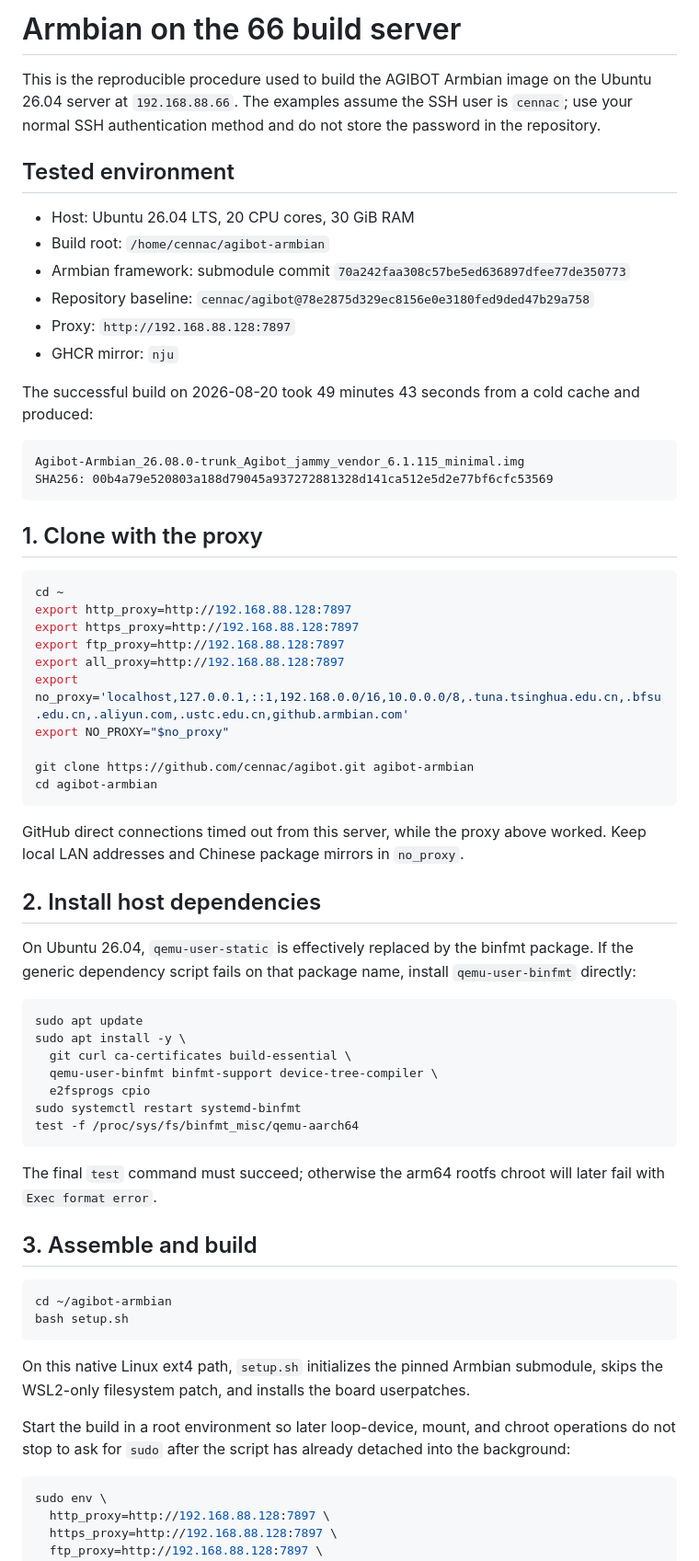
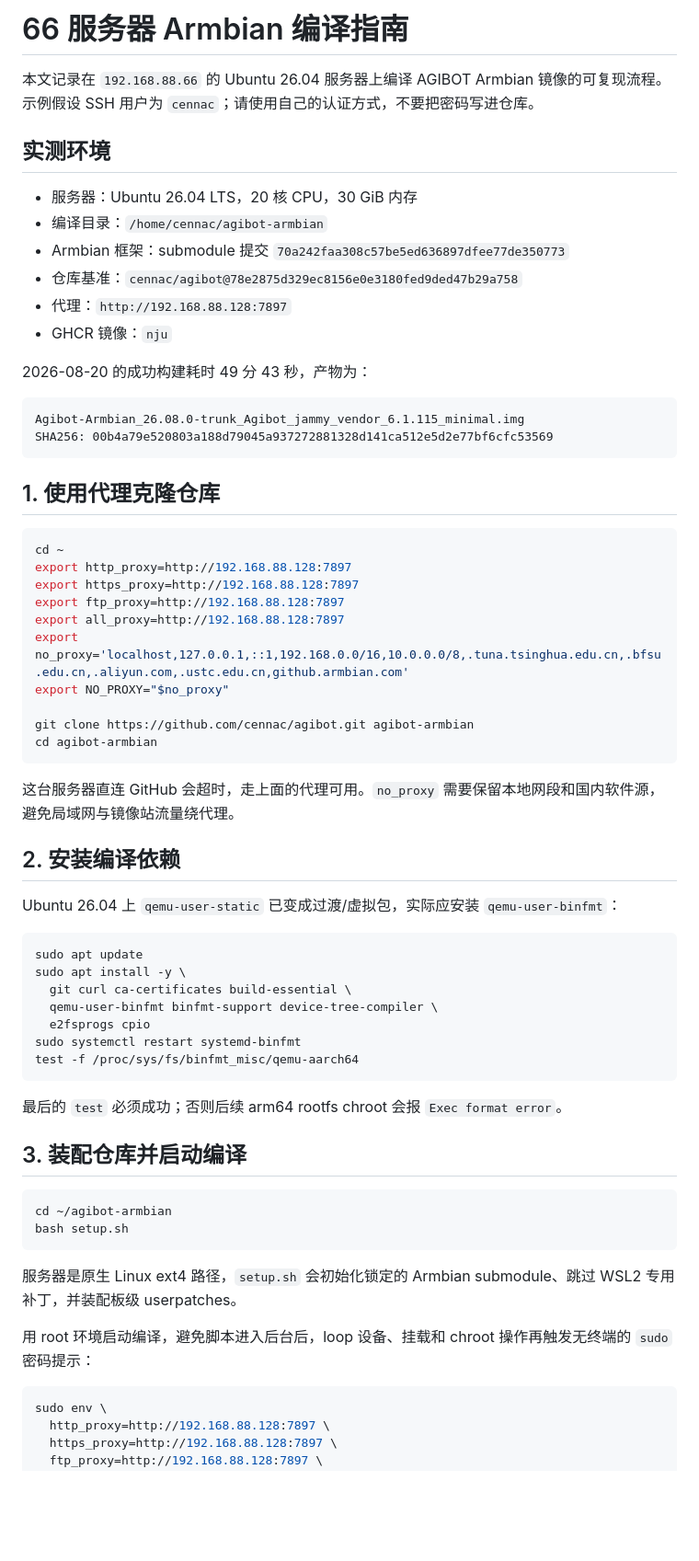
Before and after one commit to cennac/agibot, a Markdown page: docs/BUILD-SERVER-66.md, the part around one of its changes. Shown at 92% size. Drawn GitHub-style; blank space fills up the shorter version.

Commit message:
docs: translate server build guide to Chinese

````diff
--- a/docs/BUILD-SERVER-66.md
+++ b/docs/BUILD-SERVER-66.md
@@ -1,24 +1,24 @@
-# Armbian on the 66 build server
+# 66 服务器 Armbian 编译指南
 
-This is the reproducible procedure used to build the AGIBOT Armbian image on the Ubuntu 26.04 server at `192.168.88.66`. The examples assume the SSH user is `cennac`; use your normal SSH authentication method and do not store the password in the repository.
+本文记录在 `192.168.88.66` 的 Ubuntu 26.04 服务器上编译 AGIBOT Armbian 镜像的可复现流程。示例假设 SSH 用户为 `cennac`；请使用自己的认证方式，不要把密码写进仓库。
 
-## Tested environment
+## 实测环境
 
-- Host: Ubuntu 26.04 LTS, 20 CPU cores, 30 GiB RAM
-- Build root: `/home/cennac/agibot-armbian`
-- Armbian framework: submodule commit `70a242faa308c57be5ed636897dfee77de350773`
-- Repository baseline: `cennac/agibot@78e2875d329ec8156e0e3180fed9ded47b29a758`
-- Proxy: `http://192.168.88.128:7897`
-- GHCR mirror: `nju`
+- 服务器：Ubuntu 26.04 LTS，20 核 CPU，30 GiB 内存
+- 编译目录：`/home/cennac/agibot-armbian`
+- Armbian 框架：submodule 提交 `70a242faa308c57be5ed636897dfee77de350773`
+- 仓库基准：`cennac/agibot@78e2875d329ec8156e0e3180fed9ded47b29a758`
+- 代理：`http://192.168.88.128:7897`
+- GHCR 镜像：`nju`
 
-The successful build on 2026-08-20 took 49 minutes 43 seconds from a cold cache and produced:
+2026-08-20 的成功构建耗时 49 分 43 秒，产物为：
 
 ```text
 Agibot-Armbian_26.08.0-trunk_Agibot_jammy_vendor_6.1.115_minimal.img
 SHA256: 00b4a79e520803a188d79045a937272881328d141ca512e5d2e77bf6cfc53569
 ```
 
-## 1. Clone with the proxy
+## 1. 使用代理克隆仓库
 
 ```bash
 cd ~
@@ -33,11 +33,11 @@ git clone https://github.com/cennac/agibot.git agibot-armbian
 cd agibot-armbian
 ```
 
-GitHub direct connections timed out from this server, while the proxy above worked. Keep local LAN addresses and Chinese package mirrors in `no_proxy`.
+这台服务器直连 GitHub 会超时，走上面的代理可用。`no_proxy` 需要保留本地网段和国内软件源，避免局域网与镜像站流量绕代理。
 
-## 2. Install host dependencies
+## 2. 安装编译依赖
 
-On Ubuntu 26.04, `qemu-user-static` is effectively replaced by the binfmt package. If the generic dependency script fails on that package name, install `qemu-user-binfmt` directly:
+Ubuntu 26.04 上 `qemu-user-static` 已变成过渡/虚拟包，实际应安装 `qemu-user-binfmt`：
 
 ```bash
 sudo apt update
@@ -49,18 +49,18 @@ sudo systemctl restart systemd-binfmt
 test -f /proc/sys/fs/binfmt_misc/qemu-aarch64
 ```
 
-The final `test` command must succeed; otherwise the arm64 rootfs chroot will later fail with `Exec format error`.
+最后的 `test` 必须成功；否则后续 arm64 rootfs chroot 会报 `Exec format error`。
 
-## 3. Assemble and build
+## 3. 装配仓库并启动编译
 
 ```bash
 cd ~/agibot-armbian
 bash setup.sh
 ```
 
-On this native Linux ext4 path, `setup.sh` initializes the pinned Armbian submodule, skips the WSL2-only filesystem patch, and installs the board userpatches.
+服务器是原生 Linux ext4 路径，`setup.sh` 会初始化锁定的 Armbian submodule、跳过 WSL2 专用补丁，并装配板级 userpatches。
 
-Start the build in a root environment so later loop-device, mount, and chroot operations do not stop to ask for `sudo` after the script has already detached into the background:
+用 root 环境启动编译，避免脚本进入后台后，loop 设备、挂载和 chroot 操作再触发无终端的 `sudo` 密码提示：
 
 ```bash
 sudo env \
````
Also changed, not shown: other parts of docs/BUILD-SERVER-66.md (+11 -11 lines).
